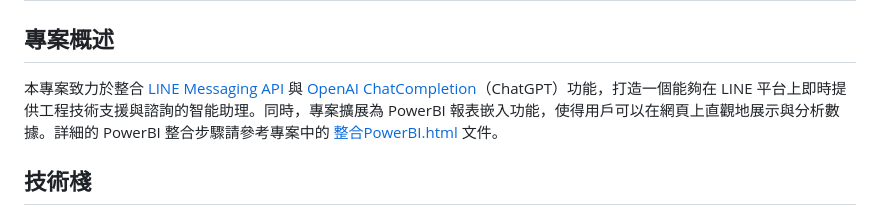
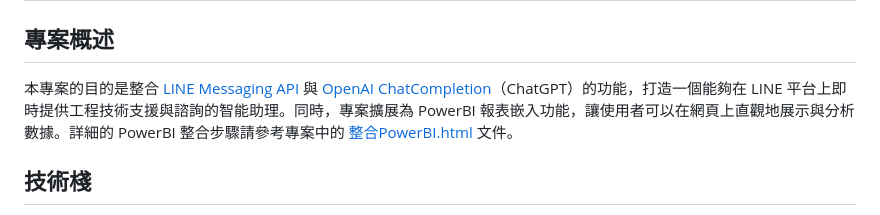
Before and after one commit to XuQingTW/capstone-project, a Markdown page: Documentary.md, the part around the change. GitHub-like rendering.

```diff
--- a/Documentary.md
+++ b/Documentary.md
@@ -2,7 +2,7 @@
 
 ## 專案概述
 
-本專案致力於整合 [LINE Messaging API](https://developers.line.biz/zh-hant/) 與 [OpenAI ChatCompletion](https://platform.openai.com/docs/guides/chat)（ChatGPT）功能，打造一個能夠在 LINE 平台上即時提供工程技術支援與諮詢的智能助理。同時，專案擴展為 PowerBI 報表嵌入功能，使得用戶可以在網頁上直觀地展示與分析數據。詳細的 PowerBI 整合步驟請參考專案中的 [整合PowerBI.html](整合PowerBI.html) 文件。
+本專案的目的是整合 [LINE Messaging API](https://developers.line.biz/zh-hant/) 與 [OpenAI ChatCompletion](https://platform.openai.com/docs/guides/chat)（ChatGPT）的功能，打造一個能夠在 LINE 平台上即時提供工程技術支援與諮詢的智能助理。同時，專案擴展為 PowerBI 報表嵌入功能，讓使用者可以在網頁上直觀地展示與分析數據。詳細的 PowerBI 整合步驟請參考專案中的 [整合PowerBI.html](整合PowerBI.html) 文件。
 
 ## 技術棧
 
```
